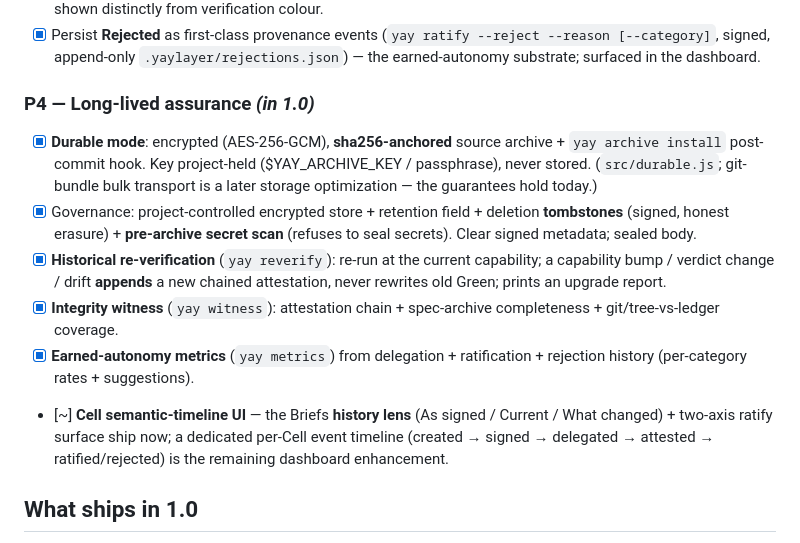
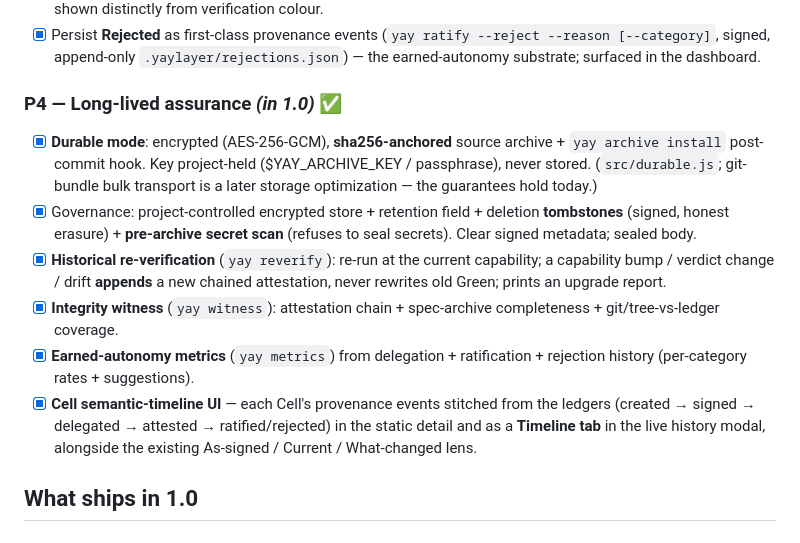
Before and after one commit to jonas-developer/yay-layer, a Markdown page: documentation/09-roadmap-and-build-plan.md, the part around the change. Rendered like a GitHub page.

Commit message:
docs: mark P4 fully complete (per-Cell semantic-timeline UI shipped) — entire 1.0 architecture done

```diff
--- a/documentation/09-roadmap-and-build-plan.md
+++ b/documentation/09-roadmap-and-build-plan.md
@@ -39,13 +39,13 @@ The whole architecture (all three advisor papers + our decisions) is adopted; th
 - [x] **Two-axis surface + meaningful ratify screen** — the dashboard ratify banner shows grant scope + boundary/deviation report (delegations consumed, expiry) + verifier-attestation coverage; delegated state shown distinctly from verification colour.
 - [x] Persist **Rejected** as first-class provenance events (`yay ratify --reject --reason [--category]`, signed, append-only `.yaylayer/rejections.json`) — the earned-autonomy substrate; surfaced in the dashboard.
 
-### P4 — Long-lived assurance *(in 1.0)*
+### P4 — Long-lived assurance *(in 1.0)* ✅
 - [x] **Durable mode**: encrypted (AES-256-GCM), **sha256-anchored** source archive + `yay archive install` post-commit hook. Key project-held ($YAY_ARCHIVE_KEY / passphrase), never stored. (`src/durable.js`; git-bundle bulk transport is a later storage optimization — the guarantees hold today.)
 - [x] Governance: project-controlled encrypted store + retention field + deletion **tombstones** (signed, honest erasure) + **pre-archive secret scan** (refuses to seal secrets). Clear signed metadata; sealed body.
 - [x] **Historical re-verification** (`yay reverify`): re-run at the current capability; a capability bump / verdict change / drift **appends** a new chained attestation, never rewrites old Green; prints an upgrade report.
 - [x] **Integrity witness** (`yay witness`): attestation chain + spec-archive completeness + git/tree-vs-ledger coverage.
 - [x] **Earned-autonomy metrics** (`yay metrics`) from delegation + ratification + rejection history (per-category rates + suggestions).
-- [~] **Cell semantic-timeline UI** — the Briefs **history lens** (As signed / Current / What changed) + two-axis ratify surface ship now; a dedicated per-Cell event timeline (created → signed → delegated → attested → ratified/rejected) is the remaining dashboard enhancement.
+- [x] **Cell semantic-timeline UI** — each Cell's provenance events stitched from the ledgers (created → signed → delegated → attested → ratified/rejected) in the static detail and as a **Timeline tab** in the live history modal, alongside the existing As-signed / Current / What-changed lens.
 
 ## What ships in 1.0
 
```
